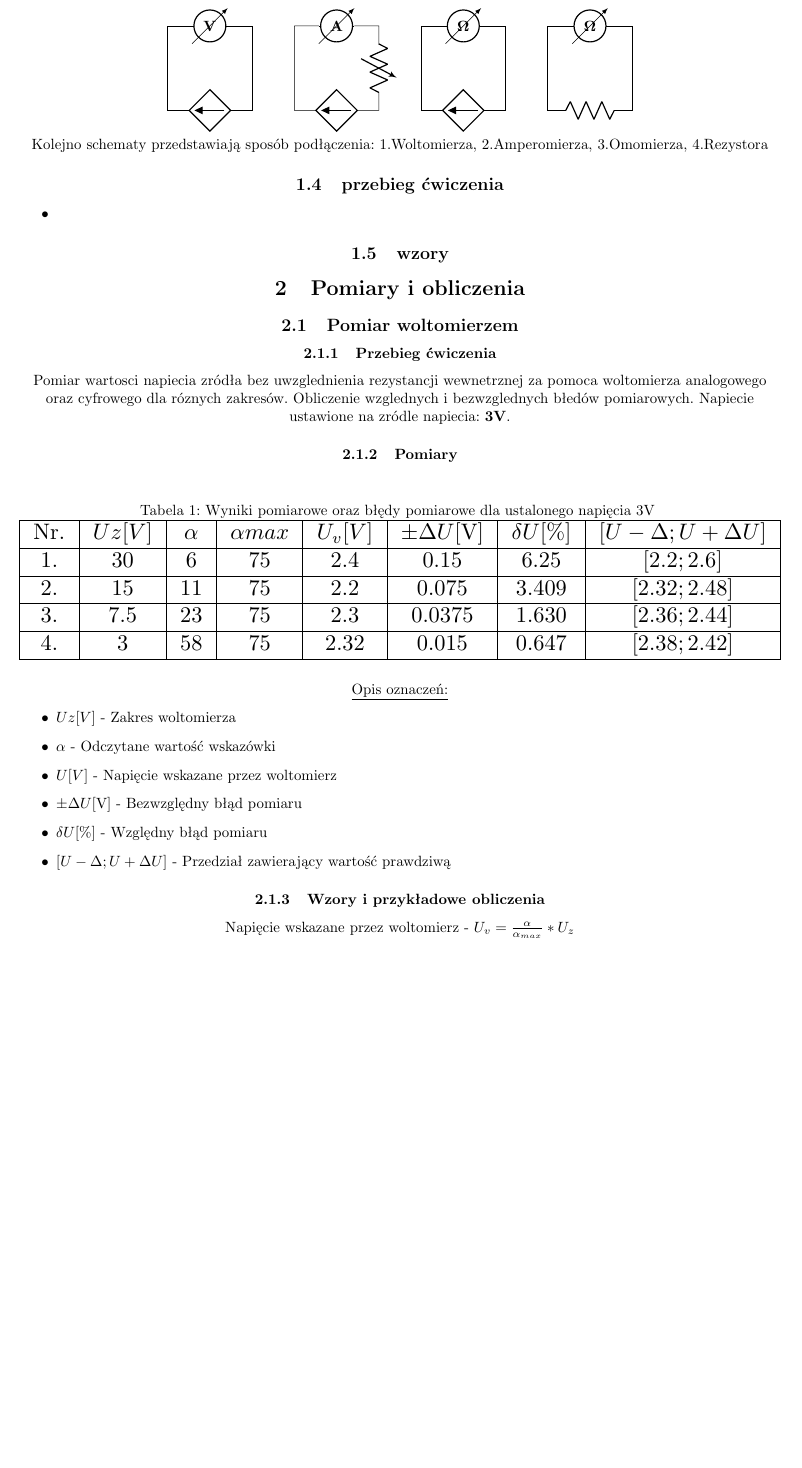
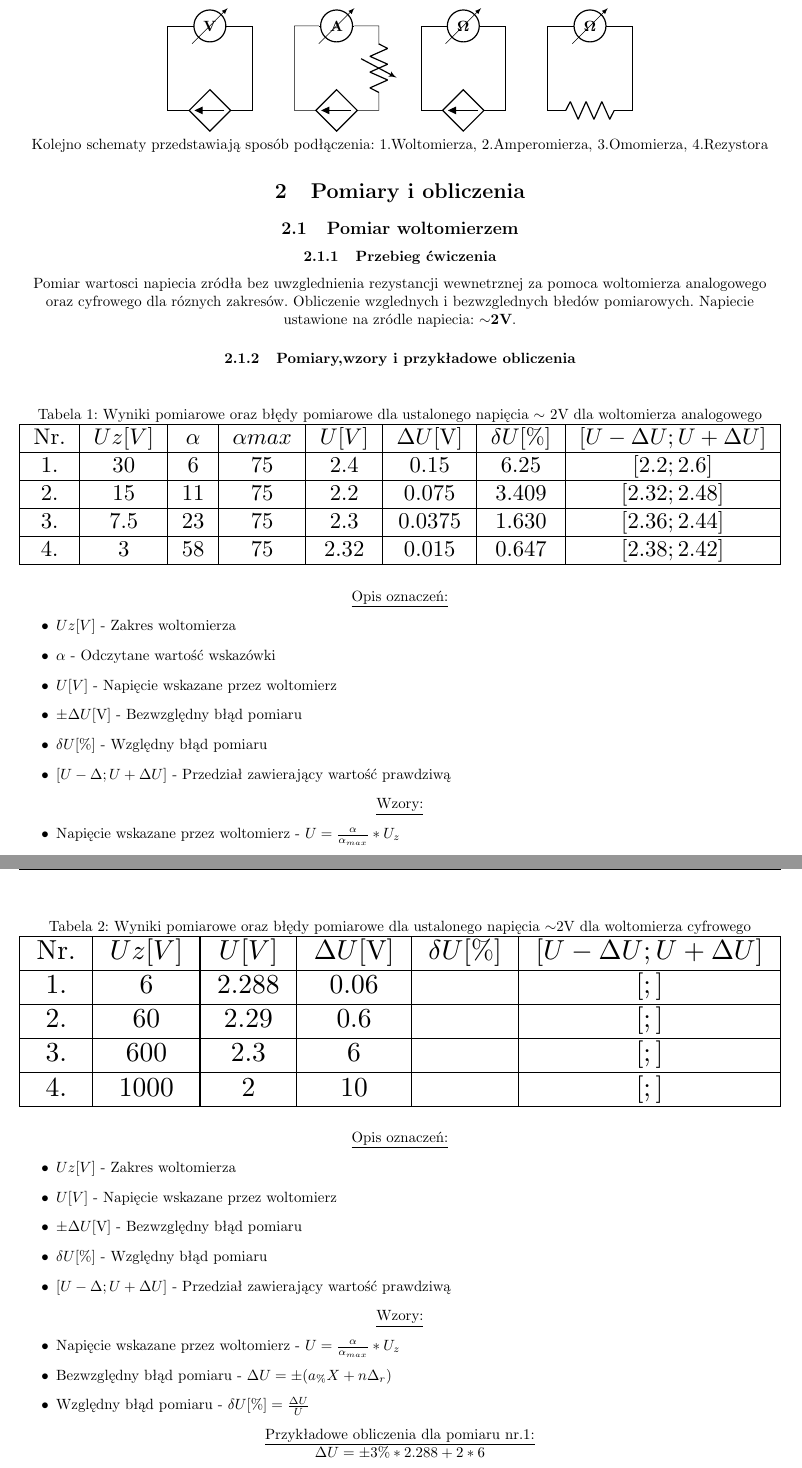
Before and after one commit to mnicho54/Miernictwo, a LaTeX document (Narzedzia_pomiarowe.tex): part of page 2 of 3 before the commit and two parts of pages 2 and 3 of 3 after it, the two joined at a grey line, cut so that both start at the same text, the shorter picture padded with empty space. Compiled offline with pdfLaTeX.

Commit message:
Brakuje obliczeń woltomierza cyfrowego
Signed-off-by: Byczax <byczqq136@gmail.com>

```diff
--- a/Narzedzia_pomiarowe.tex
+++ b/Narzedzia_pomiarowe.tex
@@ -18,12 +18,13 @@
 \usepackage{fancyhdr} %headery i footery
 \usepackage{circuitikz} %schematy elektryczne
 
+\usepackage{textcomp}
+
 %DO SPRAWDZENIA (używane przez profesjonalistów)
 % \usepackage{indentfirst}
 % \usepackage{exscale}
 % \usepackage{hyperref}
 % \usepackage{eurosym}
-% \usepackage{textcomp}
 % \usepackage{mathrsfs}
 % \usepackage{amscd}
 
@@ -152,35 +153,29 @@
             \end{circuitikz}\\
             Kolejno schematy przedstawiają sposób podłączenia: 1.Woltomierza, 2.Amperomierza, 3.Omomierza, 4.Rezystora
 
-        \subsection{przebieg ćwiczenia}
-            \begin{itemize}
-                \item
-
-            \end{itemize}
-        \subsection{wzory}
-
     \section{Pomiary i obliczenia}
         \subsection{Pomiar woltomierzem}
             \subsubsection{Przebieg ćwiczenia}
                 Pomiar wartosci napiecia zródła bez uwzglednienia rezystancji wewnetrznej za
                 pomoca woltomierza analogowego oraz cyfrowego dla róznych
                 zakresów. Obliczenie wzglednych i bezwzglednych błedów pomiarowych.
-                Napiecie ustawione na zródle napiecia: \textbf{3V}.
+                Napiecie ustawione na zródle napiecia: \textbf{$\sim$2V}.
 
-            \subsubsection{Pomiary}
+            \subsubsection{Pomiary,wzory i przykładowe obliczenia}
                 \begin{table}[H]
-                    \caption{Wyniki pomiarowe oraz błędy pomiarowe dla ustalonego napięcia 3V }
+                    \caption{Wyniki pomiarowe oraz błędy pomiarowe dla ustalonego napięcia $\sim$ 2V dla woltomierza analogowego}
                     \centering
                     \resizebox{\textwidth}{!}{%
                     \begin{tabular}{|c|c|c|c|c|c|c|c|}
                         \hline
-                        Nr. & $Uz{[}V{]}$ & $\alpha$& $\alpha{max}$ & $U_v{[}V{]}$ & $\pm \Delta U${[}V{]} & $\delta U[\%]$ & $[U-\Delta ; U+\Delta U] $ \\ \hline
+                        Nr. & $Uz{[}V{]}$ & $\alpha$& $\alpha{max}$ & $U{[}V{]}$ & $\Delta U${[}V{]} & $\delta U[\%]$ & $[U-\Delta U ; U+\Delta U] $ \\ \hline
                         1. & 30  & 6  & 75 & 2.4 & 0.15   & 6.25 & $[2.2 ; 2.6]$ \\ \hline
                         2. & 15  & 11 & 75 & 2.2 & 0.075  & 3.409 & $[2.32 ; 2.48]$ \\ \hline
                         3. & 7.5 & 23 & 75 & 2.3 & 0.0375 & 1.630 & $[2.36 ; 2.44]$ \\ \hline
                         4. & 3   & 58 & 75 & 2.32 & 0.015 & 0.647 & $[2.38 ; 2.42]$ \\ \hline
                     \end{tabular}}
                 \end{table}
+
                 \underline{Opis oznaczeń:}
                 \begin{itemize}
                     \item $Uz{[}V{]}$ - Zakres woltomierza
@@ -190,5 +185,7 @@
                     \item $\delta U${[}\%{]} - Względny błąd pomiaru
                     \item $[U-\Delta ; U+\Delta U] $ - Przedział zawierający wartość prawdziwą
                 \end{itemize}
-            \subsubsection{Wzory i przykładowe obliczenia}
-                Napięcie wskazane przez woltomierz - $U_v=\frac{\alpha}{\alpha_{max}}*U_z$\\
+                \underline{Wzory:}
+                \begin{itemize}
+                    \item Napięcie wskazane przez woltomierz - $U=\frac{\alpha}{\alpha_{max}}*U_z$
+                    \item Bezwzględny błąd pomiaru - $ \Delta U$=$\frac{Klasa*U_z}{100}$
@@ -199,3 +198,33 @@
+                \begin{table}[H]
+                    \caption{Wyniki pomiarowe oraz błędy pomiarowe dla ustalonego napięcia $\sim$2V dla woltomierza cyfrowego}
+                    \centering
+                    \resizebox{\textwidth}{!}{%
+                    \begin{tabular}{|c|c|c|c|c|c|}
+                        \hline
+                        Nr. & $Uz{[}V{]}$ & $U{[}V{]}$ & $\Delta U${[}V{]} & $\delta U[\%]$ & $[U-\Delta U ; U+\Delta U] $ \\ \hline
+                        1. & 6    & 2.288 & 0.06   &  & $[ ; ]$ \\ \hline
+                        2. & 60   & 2.29  & 0.6    &  & $[ ; ]$ \\ \hline
+                        3. & 600  & 2.3   & 6      &  & $[ ; ]$ \\ \hline
+                        4. & 1000 & 2     & 10     &  & $[ ; ]$ \\ \hline
+                    \end{tabular}}
+                \end{table}
+
+                \underline{Opis oznaczeń:}
+                \begin{itemize}
+                    \item $Uz{[}V{]}$ - Zakres woltomierza
+                    \item $U{[}V{]}$ - Napięcie wskazane przez woltomierz
+                    \item $\pm \Delta U${[}V{]} - Bezwzględny błąd pomiaru
+                    \item $\delta U${[}\%{]} - Względny błąd pomiaru
+                    \item $[U-\Delta ; U+\Delta U] $ - Przedział zawierający wartość prawdziwą
+                \end{itemize}
+                \underline{Wzory:}
+                \begin{itemize}
+                    \item Napięcie wskazane przez woltomierz - $U=\frac{\alpha}{\alpha_{max}}*U_z$
+                    \item Bezwzględny błąd pomiaru - $\Delta U=\pm(a_{\%}X+n\Delta _r)$
+                    \item Względny błąd pomiaru - $\delta U[\%]=\frac{\Delta U}{U}$
+                \end{itemize}
+                \underline{Przykładowe obliczenia dla pomiaru nr.1:}\\
+                $\Delta U=\pm 3\%*2.288+2*6$
 
             \subsubsection{Wnioski}
                 Biorąc pod uwagę obliczone wartosci błedów, nietrudno jest zauważyć jak ważne
```
Also changed, not shown: Narzedzia_pomiarowe.pdf, Narzedzia_pomiarowe.tex (28 more changed lines).
